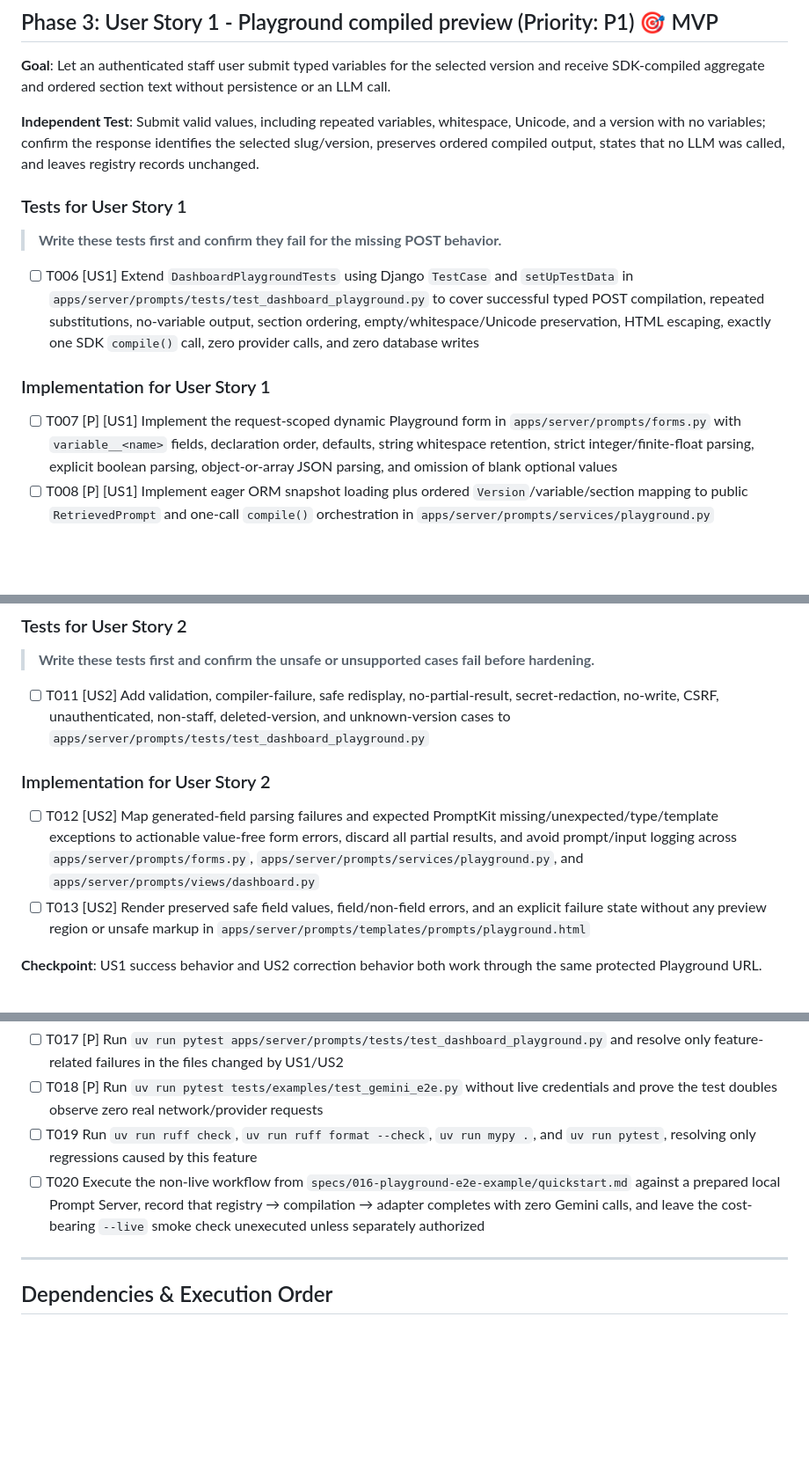
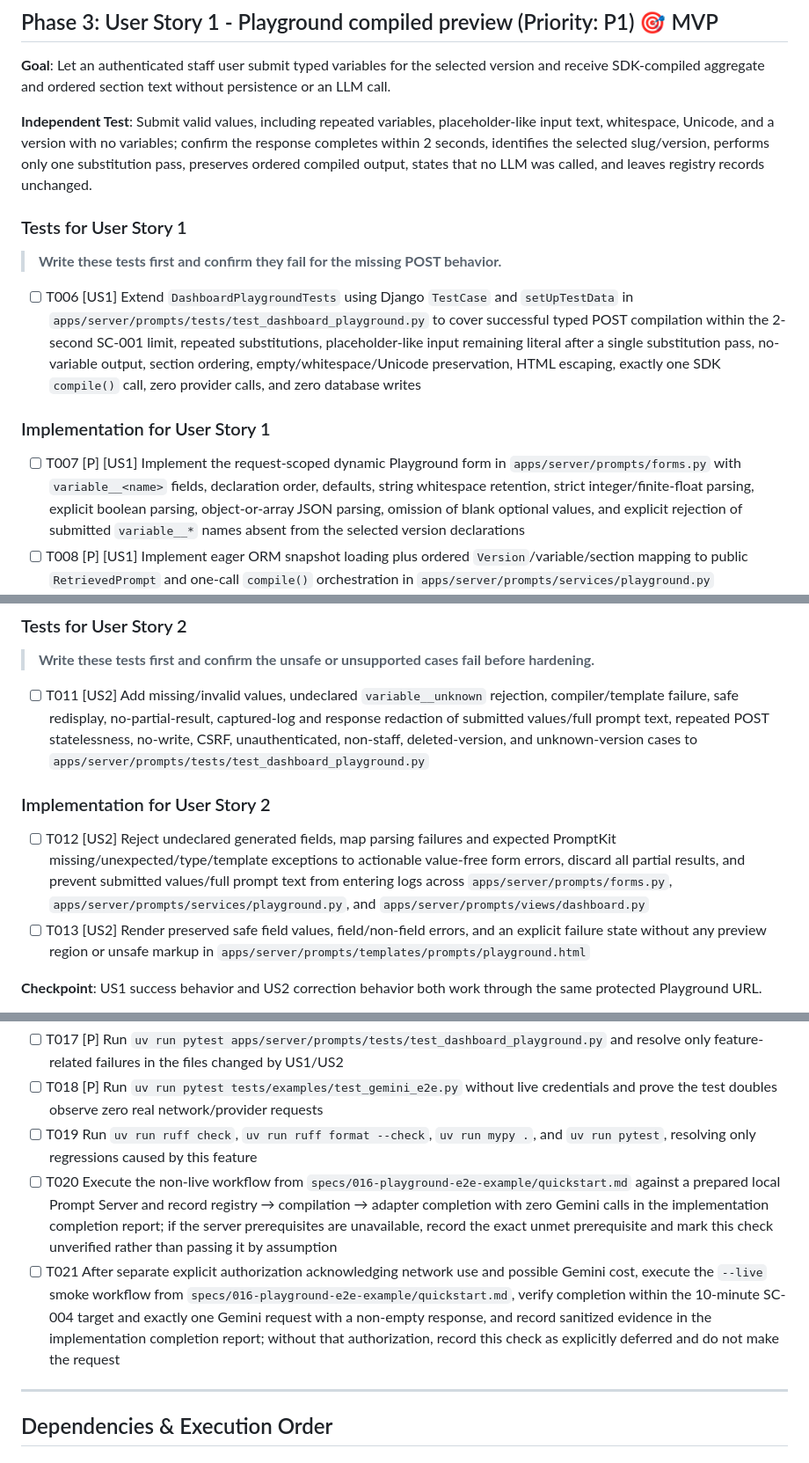
Before and after one commit to beyondVS/promptkit, a Markdown page: specs/016-playground-e2e-example/tasks.md, 3 parts joined by grey strips. Shown at 88% size. Drawn GitHub-style; blank space fills up the shorter version.

Commit message:
[Spec Kit] Resolve analysis findings

```diff
--- a/specs/016-playground-e2e-example/tasks.md
+++ b/specs/016-playground-e2e-example/tasks.md
@@ -41,17 +41,17 @@
 
 **Goal**: Let an authenticated staff user submit typed variables for the selected version and receive SDK-compiled aggregate and ordered section text without persistence or an LLM call.
 
-**Independent Test**: Submit valid values, including repeated variables, whitespace, Unicode, and a version with no variables; confirm the response identifies the selected slug/version, preserves ordered compiled output, states that no LLM was called, and leaves registry records unchanged.
+**Independent Test**: Submit valid values, including repeated variables, placeholder-like input text, whitespace, Unicode, and a version with no variables; confirm the response completes within 2 seconds, identifies the selected slug/version, performs only one substitution pass, preserves ordered compiled output, states that no LLM was called, and leaves registry records unchanged.
 
 ### Tests for User Story 1
 
 > **Write these tests first and confirm they fail for the missing POST behavior.**
 
-- [ ] T006 [US1] Extend `DashboardPlaygroundTests` using Django `TestCase` and `setUpTestData` in `apps/server/prompts/tests/test_dashboard_playground.py` to cover successful typed POST compilation, repeated substitutions, no-variable output, section ordering, empty/whitespace/Unicode preservation, HTML escaping, exactly one SDK `compile()` call, zero provider calls, and zero database writes
+- [ ] T006 [US1] Extend `DashboardPlaygroundTests` using Django `TestCase` and `setUpTestData` in `apps/server/prompts/tests/test_dashboard_playground.py` to cover successful typed POST compilation within the 2-second SC-001 limit, repeated substitutions, placeholder-like input remaining literal after a single substitution pass, no-variable output, section ordering, empty/whitespace/Unicode preservation, HTML escaping, exactly one SDK `compile()` call, zero provider calls, and zero database writes
 
 ### Implementation for User Story 1
 
-- [ ] T007 [P] [US1] Implement the request-scoped dynamic Playground form in `apps/server/prompts/forms.py` with `variable__<name>` fields, declaration order, defaults, string whitespace retention, strict integer/finite-float parsing, explicit boolean parsing, object-or-array JSON parsing, and omission of blank optional values
+- [ ] T007 [P] [US1] Implement the request-scoped dynamic Playground form in `apps/server/prompts/forms.py` with `variable__<name>` fields, declaration order, defaults, string whitespace retention, strict integer/finite-float parsing, explicit boolean parsing, object-or-array JSON parsing, omission of blank optional values, and explicit rejection of submitted `variable__*` names absent from the selected version declarations
 - [ ] T008 [P] [US1] Implement eager ORM snapshot loading plus ordered `Version`/variable/section mapping to public `RetrievedPrompt` and one-call `compile()` orchestration in `apps/server/prompts/services/playground.py`
 - [ ] T009 [US1] Add CSRF-protected POST handling to `DashboardPlaygroundView` in `apps/server/prompts/views/dashboard.py`, binding the dynamic form for the URL-selected version and rendering a request-local `CompiledPrompt` without saving models or invoking providers
 - [ ] T010 [US1] Replace the display-only controls with a named CSRF form and add auto-escaped, whitespace-preserving aggregate/ordered-section preview regions plus an explicit no-LLM notice in `apps/server/prompts/templates/prompts/playground.html`
@@ -70,11 +70,11 @@
 
 > **Write these tests first and confirm the unsafe or unsupported cases fail before hardening.**
 
-- [ ] T011 [US2] Add validation, compiler-failure, safe redisplay, no-partial-result, secret-redaction, no-write, CSRF, unauthenticated, non-staff, deleted-version, and unknown-version cases to `apps/server/prompts/tests/test_dashboard_playground.py`
+- [ ] T011 [US2] Add missing/invalid values, undeclared `variable__unknown` rejection, compiler/template failure, safe redisplay, no-partial-result, captured-log and response redaction of submitted values/full prompt text, repeated POST statelessness, no-write, CSRF, unauthenticated, non-staff, deleted-version, and unknown-version cases to `apps/server/prompts/tests/test_dashboard_playground.py`
 
 ### Implementation for User Story 2
 
-- [ ] T012 [US2] Map generated-field parsing failures and expected PromptKit missing/unexpected/type/template exceptions to actionable value-free form errors, discard all partial results, and avoid prompt/input logging across `apps/server/prompts/forms.py`, `apps/server/prompts/services/playground.py`, and `apps/server/prompts/views/dashboard.py`
+- [ ] T012 [US2] Reject undeclared generated fields, map parsing failures and expected PromptKit missing/unexpected/type/template exceptions to actionable value-free form errors, discard all partial results, and prevent submitted values/full prompt text from entering logs across `apps/server/prompts/forms.py`, `apps/server/prompts/services/playground.py`, and `apps/server/prompts/views/dashboard.py`
 - [ ] T013 [US2] Render preserved safe field values, field/non-field errors, and an explicit failure state without any preview region or unsafe markup in `apps/server/prompts/templates/prompts/playground.html`
 
 **Checkpoint**: US1 success behavior and US2 correction behavior both work through the same protected Playground URL.
@@ -109,7 +109,8 @@
 - [ ] T017 [P] Run `uv run pytest apps/server/prompts/tests/test_dashboard_playground.py` and resolve only feature-related failures in the files changed by US1/US2
 - [ ] T018 [P] Run `uv run pytest tests/examples/test_gemini_e2e.py` without live credentials and prove the test doubles observe zero real network/provider requests
 - [ ] T019 Run `uv run ruff check`, `uv run ruff format --check`, `uv run mypy .`, and `uv run pytest`, resolving only regressions caused by this feature
-- [ ] T020 Execute the non-live workflow from `specs/016-playground-e2e-example/quickstart.md` against a prepared local Prompt Server, record that registry → compilation → adapter completes with zero Gemini calls, and leave the cost-bearing `--live` smoke check unexecuted unless separately authorized
+- [ ] T020 Execute the non-live workflow from `specs/016-playground-e2e-example/quickstart.md` against a prepared local Prompt Server and record registry → compilation → adapter completion with zero Gemini calls in the implementation completion report; if the server prerequisites are unavailable, record the exact unmet prerequisite and mark this check unverified rather than passing it by assumption
+- [ ] T021 After separate explicit authorization acknowledging network use and possible Gemini cost, execute the `--live` smoke workflow from `specs/016-playground-e2e-example/quickstart.md`, verify completion within the 10-minute SC-004 target and exactly one Gemini request with a non-empty response, and record sanitized evidence in the implementation completion report; without that authorization, record this check as explicitly deferred and do not make the request
 
 ---
 
```
Also changed, not shown: other parts of specs/016-playground-e2e-example/tasks.md (+3 -3 lines), specs/016-playground-e2e-example/plan.md (+12 -3 lines).
